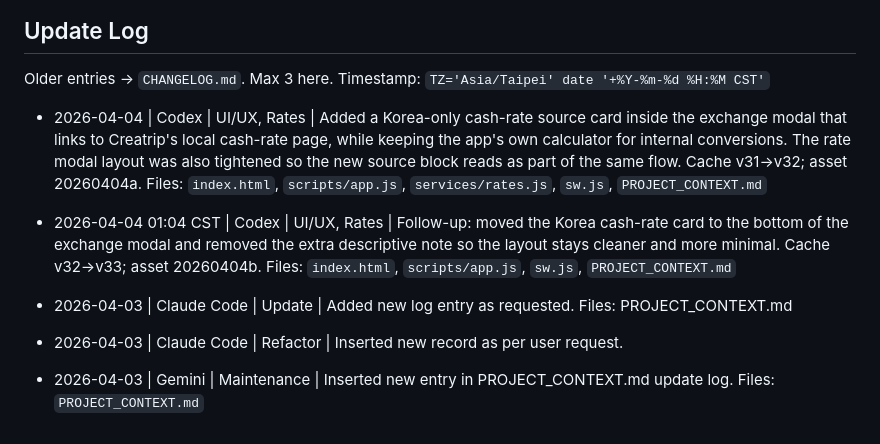
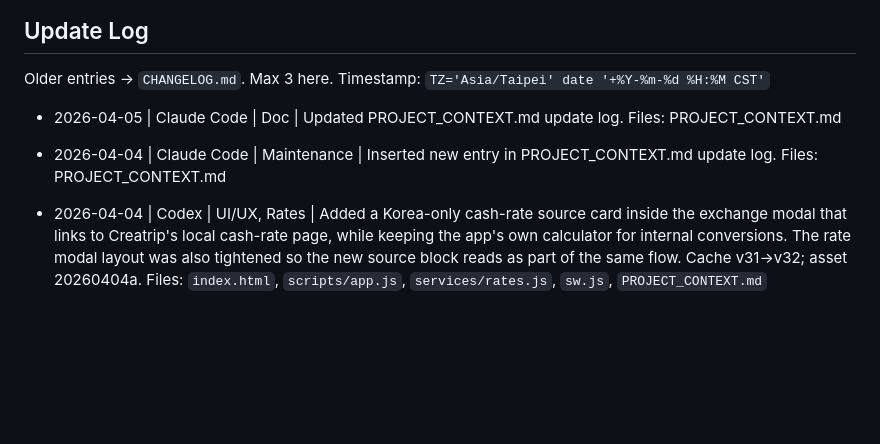
Before and after one commit to Sherlock5140/seoul20266, a Markdown page: PROJECT_CONTEXT.md, the part around the change. Drawn GitHub-style; blank space fills up the shorter version.

Commit message:
chore: update PROJECT_CONTEXT.md
Co-Authored-By: Claude Sonnet 4.6 <noreply@anthropic.com>

```diff
--- a/PROJECT_CONTEXT.md
+++ b/PROJECT_CONTEXT.md
@@ -95,12 +95,8 @@ Legacy `GLOBAL` → auto-normalized to `HK`. Never use `GLOBAL` in new data.
 Older entries → `CHANGELOG.md`. Max 3 here.
 Timestamp: `TZ='Asia/Taipei' date '+%Y-%m-%d %H:%M CST'`
 
+- 2026-04-05 | Claude Code | Doc | Updated PROJECT_CONTEXT.md update log. Files: PROJECT_CONTEXT.md
+
+- 2026-04-04 | Claude Code | Maintenance | Inserted new entry in PROJECT_CONTEXT.md update log. Files: PROJECT_CONTEXT.md
+
 - 2026-04-04 | Codex | UI/UX, Rates | Added a Korea-only cash-rate source card inside the exchange modal that links to Creatrip's local cash-rate page, while keeping the app's own calculator for internal conversions. The rate modal layout was also tightened so the new source block reads as part of the same flow. Cache v31→v32; asset 20260404a. Files: `index.html`, `scripts/app.js`, `services/rates.js`, `sw.js`, `PROJECT_CONTEXT.md`
-
-- 2026-04-04 01:04 CST | Codex | UI/UX, Rates | Follow-up: moved the Korea cash-rate card to the bottom of the exchange modal and removed the extra descriptive note so the layout stays cleaner and more minimal. Cache v32→v33; asset 20260404b. Files: `index.html`, `scripts/app.js`, `sw.js`, `PROJECT_CONTEXT.md`
-
-- 2026-04-03 | Claude Code | Update | Added new log entry as requested. Files: PROJECT_CONTEXT.md
-
-- 2026-04-03 | Claude Code | Refactor | Inserted new record as per user request.
-
-- 2026-04-03 | Gemini | Maintenance | Inserted new entry in PROJECT_CONTEXT.md update log. Files: `PROJECT_CONTEXT.md`
```
